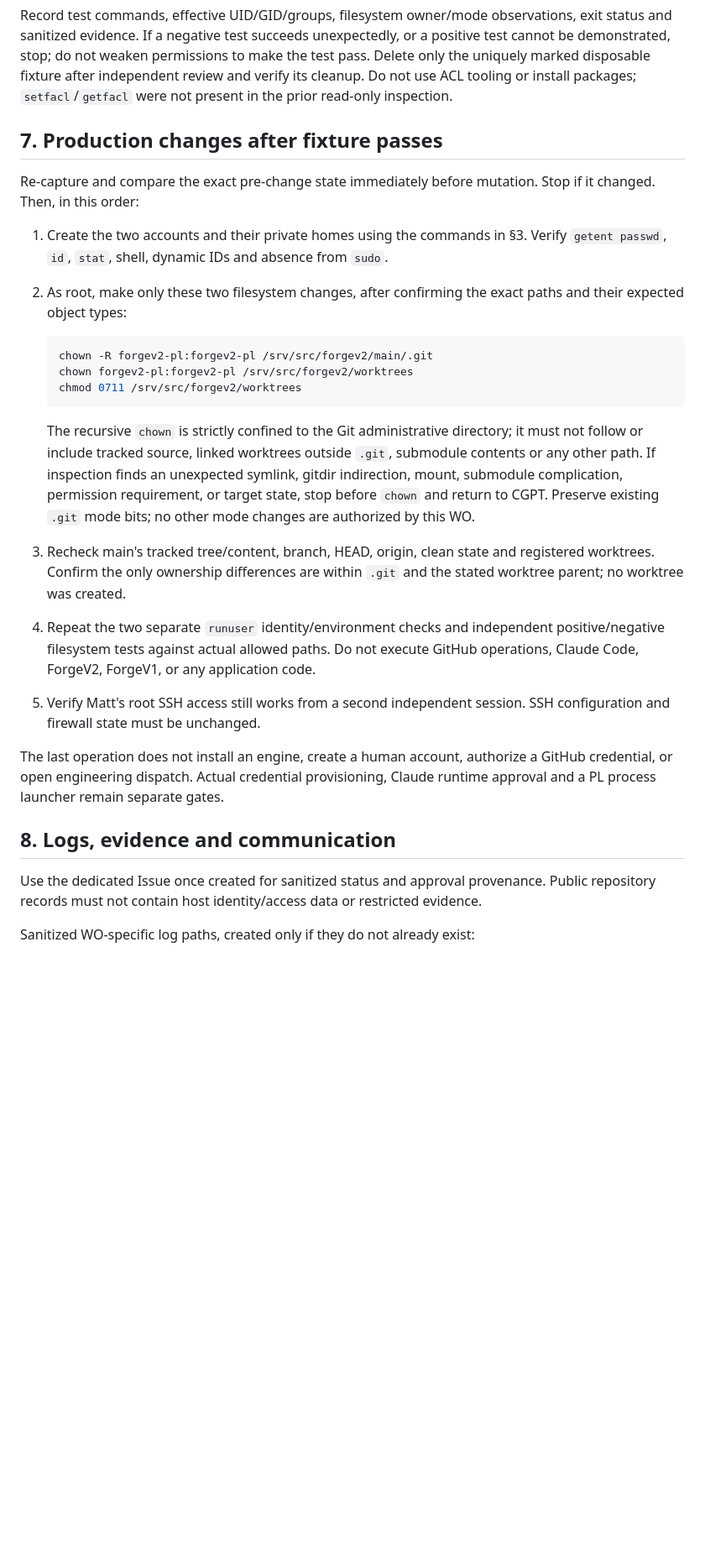
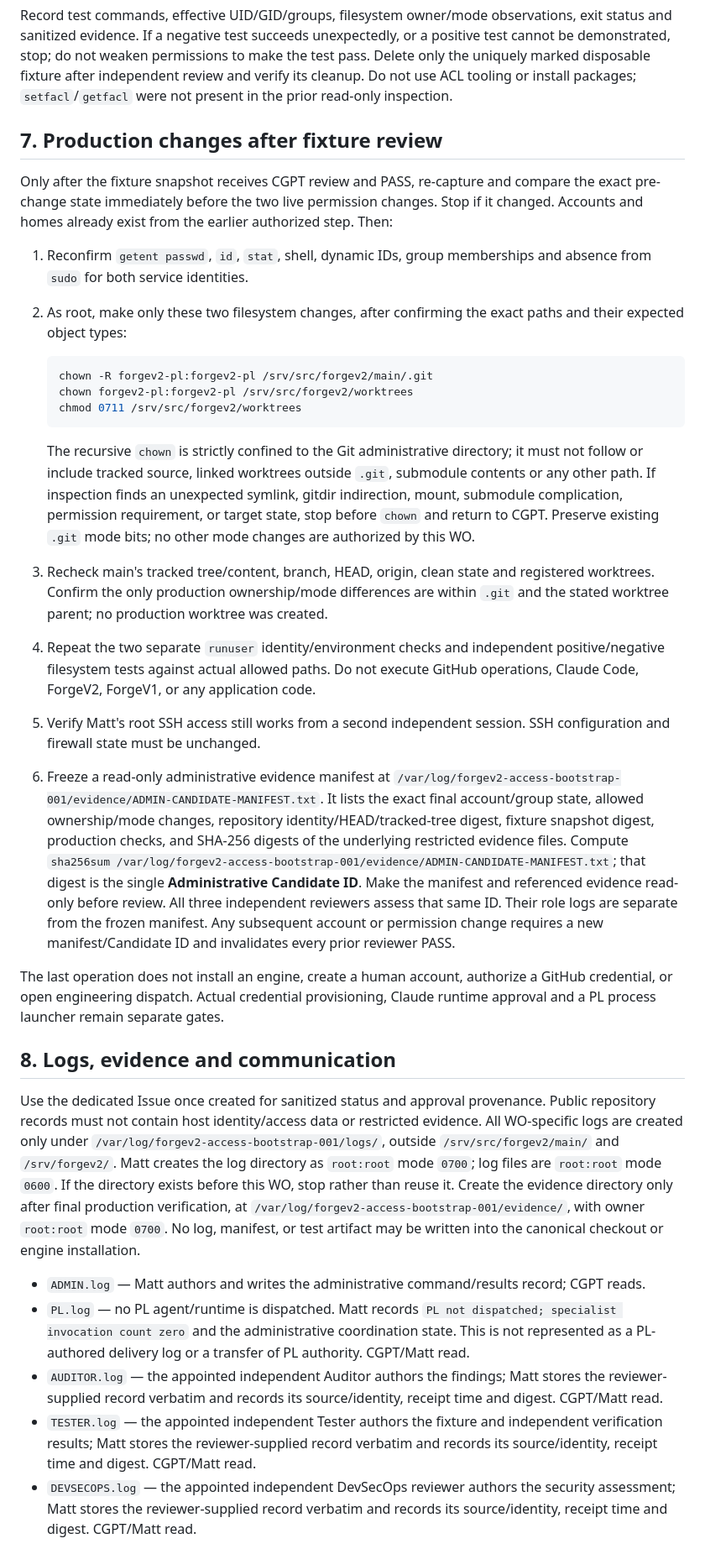
Before and after one commit to maff0000/forgev2, a Markdown page: work-orders/FORGEV2-ACCESS-BOOTSTRAP-001.md, the part around one of its changes. Shown at 84% size. Rendered like a GitHub page; blank space fills up the shorter version.

Commit message:
docs: correct access bootstrap execution gates

````diff
--- a/work-orders/FORGEV2-ACCESS-BOOTSTRAP-001.md
+++ b/work-orders/FORGEV2-ACCESS-BOOTSTRAP-001.md
@@ -131,11 +149,11 @@ The fixture must demonstrate:
 
 Record test commands, effective UID/GID/groups, filesystem owner/mode observations, exit status and sanitized evidence. If a negative test succeeds unexpectedly, or a positive test cannot be demonstrated, stop; do not weaken permissions to make the test pass. Delete only the uniquely marked disposable fixture after independent review and verify its cleanup. Do not use ACL tooling or install packages; `setfacl`/`getfacl` were not present in the prior read-only inspection.
 
-## 7. Production changes after fixture passes
+## 7. Production changes after fixture review
 
-Re-capture and compare the exact pre-change state immediately before mutation. Stop if it changed. Then, in this order:
+Only after the fixture snapshot receives CGPT review and PASS, re-capture and compare the exact pre-change state immediately before the two live permission changes. Stop if it changed. Accounts and homes already exist from the earlier authorized step. Then:
 
-1. Create the two accounts and their private homes using the commands in §3. Verify `getent passwd`, `id`, `stat`, shell, dynamic IDs and absence from `sudo`.
+1. Reconfirm `getent passwd`, `id`, `stat`, shell, dynamic IDs, group memberships and absence from `sudo` for both service identities.
 2. As root, make only these two filesystem changes, after confirming the exact paths and their expected object types:
 
    ```sh
@@ -145,15 +163,20 @@ Re-capture and compare the exact pre-change state immediately before mutation. S
    ```
 
    The recursive `chown` is strictly confined to the Git administrative directory; it must not follow or include tracked source, linked worktrees outside `.git`, submodule contents or any other path. If inspection finds an unexpected symlink, gitdir indirection, mount, submodule complication, permission requirement, or target state, stop before `chown` and return to CGPT. Preserve existing `.git` mode bits; no other mode changes are authorized by this WO.
-3. Recheck main's tracked tree/content, branch, HEAD, origin, clean state and registered worktrees. Confirm the only ownership differences are within `.git` and the stated worktree parent; no worktree was created.
+3. Recheck main's tracked tree/content, branch, HEAD, origin, clean state and registered worktrees. Confirm the only production ownership/mode differences are within `.git` and the stated worktree parent; no production worktree was created.
 4. Repeat the two separate `runuser` identity/environment checks and independent positive/negative filesystem tests against actual allowed paths. Do not execute GitHub operations, Claude Code, ForgeV2, ForgeV1, or any application code.
 5. Verify Matt's root SSH access still works from a second independent session. SSH configuration and firewall state must be unchanged.
+6. Freeze a read-only administrative evidence manifest at `/var/log/forgev2-access-bootstrap-001/evidence/ADMIN-CANDIDATE-MANIFEST.txt`. It lists the exact final account/group state, allowed ownership/mode changes, repository identity/HEAD/tracked-tree digest, fixture snapshot digest, production checks, and SHA-256 digests of the underlying restricted evidence files. Compute `sha256sum /var/log/forgev2-access-bootstrap-001/evidence/ADMIN-CANDIDATE-MANIFEST.txt`; that digest is the single **Administrative Candidate ID**. Make the manifest and referenced evidence read-only before review. All three independent reviewers assess that same ID. Their role logs are separate from the frozen manifest. Any subsequent account or permission change requires a new manifest/Candidate ID and invalidates every prior reviewer PASS.
 
 The last operation does not install an engine, create a human account, authorize a GitHub credential, or open engineering dispatch. Actual credential provisioning, Claude runtime approval and a PL process launcher remain separate gates.
 
 ## 8. Logs, evidence and communication
 
-Use the dedicated Issue once created for sanitized status and approval provenance. Public repository records must not contain host identity/access data or restricted evidence.
+Use the dedicated Issue once created for sanitized status and approval provenance. Public repository records must not contain host identity/access data or restricted evidence. All WO-specific logs are created only under `/var/log/forgev2-access-bootstrap-001/logs/`, outside `/srv/src/forgev2/main/` and `/srv/forgev2/`. Matt creates the log directory as `root:root` mode `0700`; log files are `root:root` mode `0600`. If the directory exists before this WO, stop rather than reuse it. Create the evidence directory only after final production verification, at `/var/log/forgev2-access-bootstrap-001/evidence/`, with owner `root:root` mode `0700`. No log, manifest, or test artifact may be written into the canonical checkout or engine installation.
 
-Sanitized WO-specific log paths, created only if they do not already exist:
+- `ADMIN.log` — Matt authors and writes the administrative command/results record; CGPT reads.
+- `PL.log` — no PL agent/runtime is dispatched. Matt records `PL not dispatched; specialist invocation count zero` and the administrative coordination state. This is not represented as a PL-authored delivery log or a transfer of PL authority. CGPT/Matt read.
+- `AUDITOR.log` — the appointed independent Auditor authors the findings; Matt stores the reviewer-supplied record verbatim and records its source/identity, receipt time and digest. CGPT/Matt read.
+- `TESTER.log` — the appointed independent Tester authors the fixture and independent verification results; Matt stores the reviewer-supplied record verbatim and records its source/identity, receipt time and digest. CGPT/Matt read.
+- `DEVSECOPS.log` — the appointed independent DevSecOps reviewer authors the security assessment; Matt stores the reviewer-supplied record verbatim and records its source/identity, receipt time and digest. CGPT/Matt read.
 
````
Also changed, not shown: other parts of work-orders/FORGEV2-ACCESS-BOOTSTRAP-001.md (+32 -20 lines).
